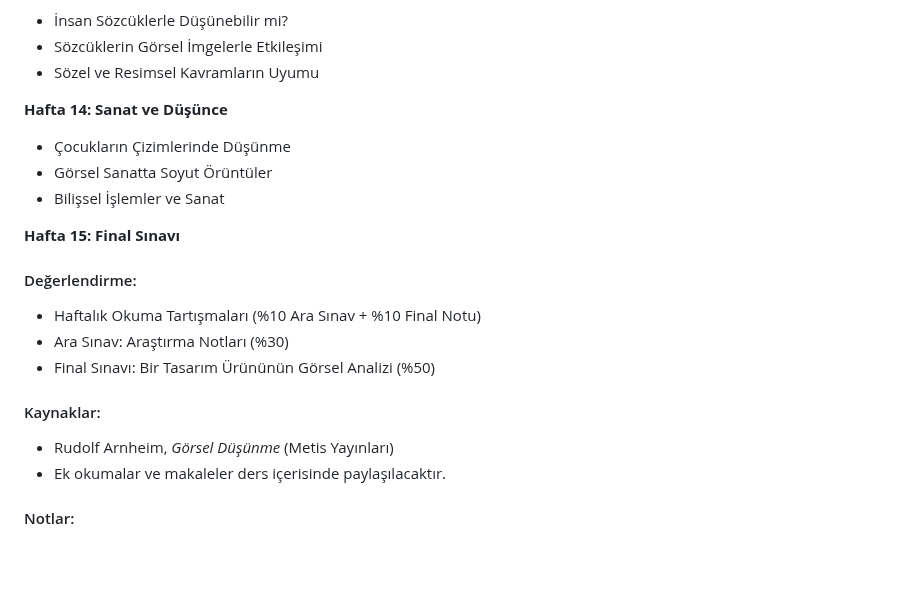
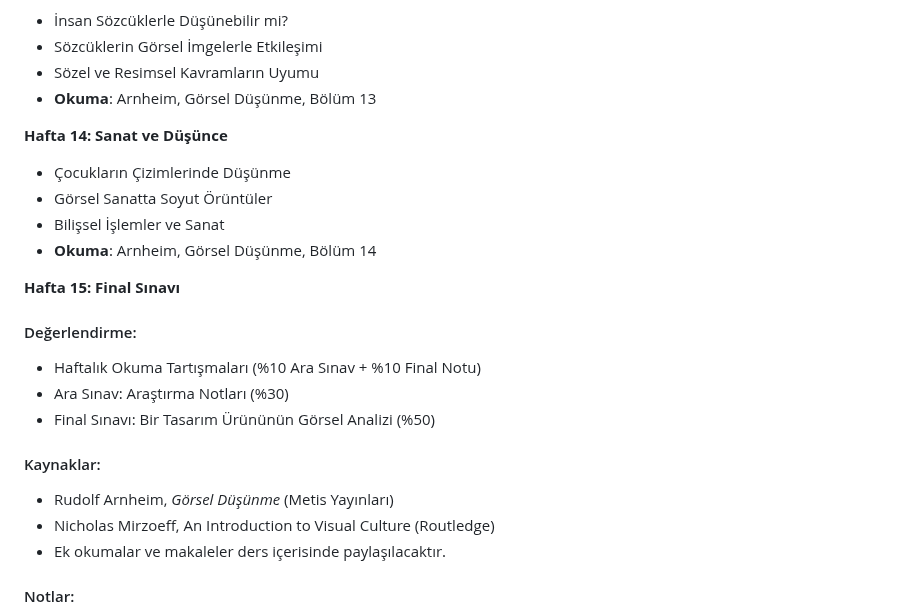
Before and after one commit to dogacol/Lectures, a Markdown page: Görsel Kültür/Syllabus.md, the part around one of its changes. Rendered like a GitHub page; blank space fills up the shorter version.

```diff
--- a/Görsel Kültür/Syllabus.md
+++ b/Görsel Kültür/Syllabus.md
@@ -85,11 +94,13 @@ Bu ders, görsel kültür ve görsel düşünme kavramlarına genel bir giriş y
 - İnsan Sözcüklerle Düşünebilir mi?
 - Sözcüklerin Görsel İmgelerle Etkileşimi
 - Sözel ve Resimsel Kavramların Uyumu
+- **Okuma**: Arnheim, Görsel Düşünme, Bölüm 13
 
 **Hafta 14: Sanat ve Düşünce**
 - Çocukların Çizimlerinde Düşünme
 - Görsel Sanatta Soyut Örüntüler
 - Bilişsel İşlemler ve Sanat
+- **Okuma**: Arnheim, Görsel Düşünme, Bölüm 14
 
 **Hafta 15: Final Sınavı**
 
@@ -101,6 +112,7 @@ Bu ders, görsel kültür ve görsel düşünme kavramlarına genel bir giriş y
 
 #### Kaynaklar:
 - Rudolf Arnheim, *Görsel Düşünme* (Metis Yayınları)
+- Nicholas Mirzoeff, An Introduction to Visual Culture (Routledge)
 - Ek okumalar ve makaleler ders içerisinde paylaşılacaktır.
 
 #### Notlar:
```
Also changed, not shown: other parts of Görsel Kültür/Syllabus.md (+14 -5 lines).
